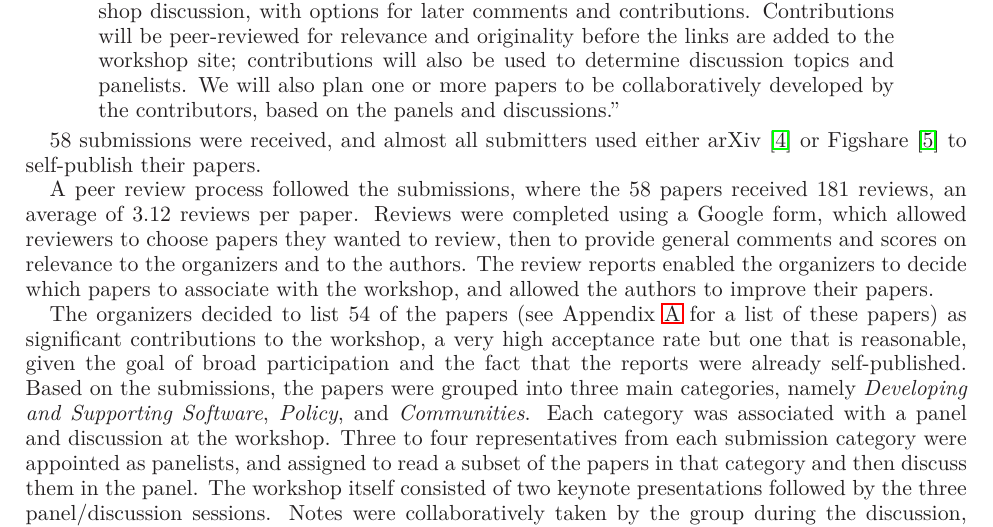
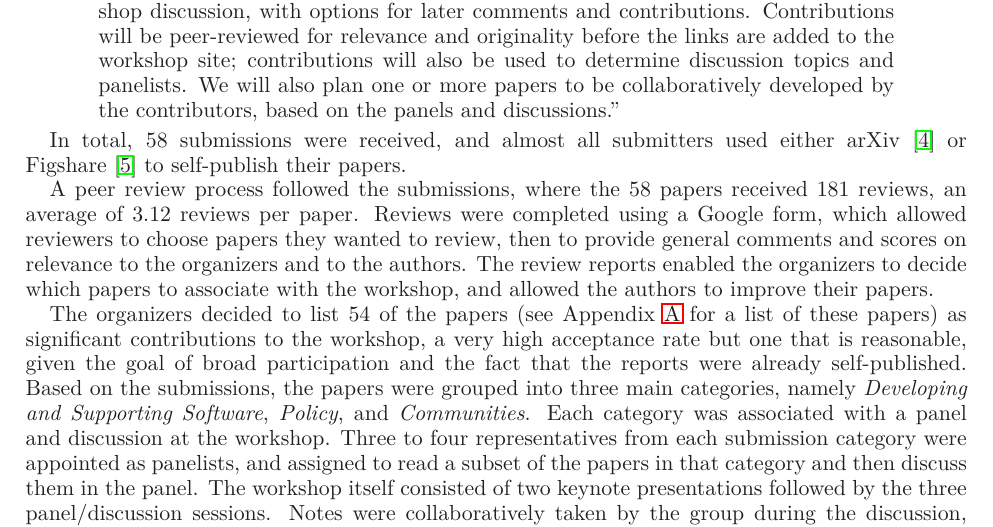
Before and after one commit to WSSSPE/meetings, a LaTeX paper (WSSSPE1_report/WSSSPE1_summary_report.tex): part of page 3 of 30, cut so that both start at the same text. Compiled offline with LaTeX, dvips and Ghostscript.

Commit message:
Minor changes to Section 1.

```diff
--- a/WSSSPE1_report/WSSSPE1_summary_report.tex
+++ b/WSSSPE1_report/WSSSPE1_summary_report.tex
@@ -331,7 +331,7 @@ to be collaboratively developed by the contributors, based on the
 panels and discussions.''
 \end{quote}
 
-58 submissions were received, and almost all submitters used either
+In total, 58 submissions were received, and almost all submitters used either
 arXiv~\cite{arXiv-web} or Figshare~\cite{figshare-web} to self-publish
 their papers.
 
@@ -344,7 +344,7 @@ to the authors. The review reports enabled the organizers to decide
 which papers to associate with the workshop, and allowed the authors
 to improve their papers.
 
-The organizers decided to list 54 of the papers (see Appendix~\ref{sec:papers} for a list of these papers) as significant
+The organizers decided to list~54 of the papers (see Appendix~\ref{sec:papers} for a list of these papers) as significant
 contributions to the workshop, a very high acceptance rate but one
 that is reasonable, given the goal of broad participation and the fact
 that the reports were already self-published. Based on the submissions, the papers were
```
